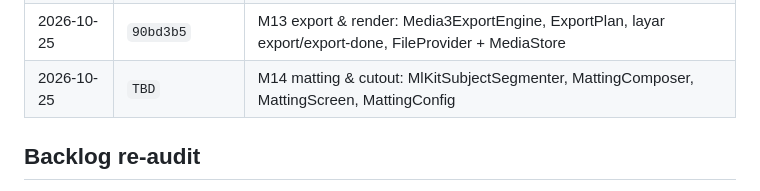
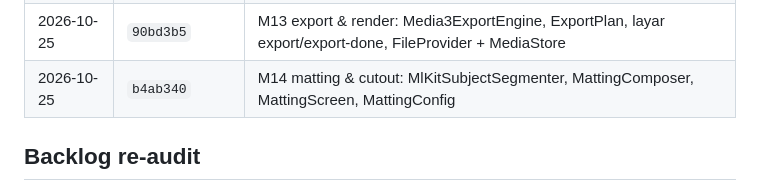
Before and after one commit to az925-crypto/Zcut, a Markdown page: PROGRESS.md, the part around the change. GitHub-like rendering.

Commit message:
docs: catat SHA M14 di riwayat commit PROGRESS

```diff
--- a/PROGRESS.md
+++ b/PROGRESS.md
@@ -624,7 +624,7 @@ berikutnya dibuat dengan push tag, mis. `git tag v0.2.0 && git push origin v0.2.
 | 2026-10-25 | `a63e970` `212f7cc` | M11 teks & tipografi: TextStyle/TextEditor/TextAnimator + TextScreen |
 | 2026-10-25 | `0e5d5e0` `3f3d199` `e675f79` | M12 audio dasar & TTS sistem: envelope gain, beat/loudness lokal, voiceover, TtsScreen |
 | 2026-10-25 | `90bd3b5` | M13 export & render: Media3ExportEngine, ExportPlan, layar export/export-done, FileProvider + MediaStore |
-| 2026-10-25 | `TBD` | M14 matting & cutout: MlKitSubjectSegmenter, MattingComposer, MattingScreen, MattingConfig |
+| 2026-10-25 | `b4ab340` | M14 matting & cutout: MlKitSubjectSegmenter, MattingComposer, MattingScreen, MattingConfig |
 
 ## Backlog re-audit
 
```
